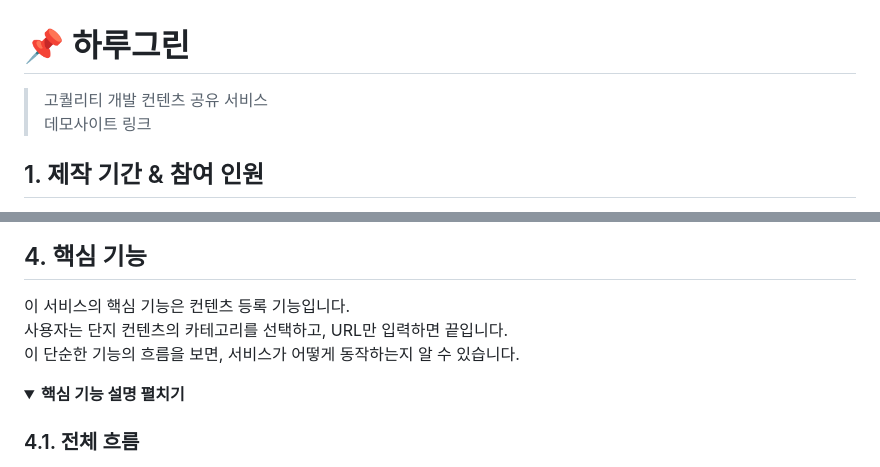
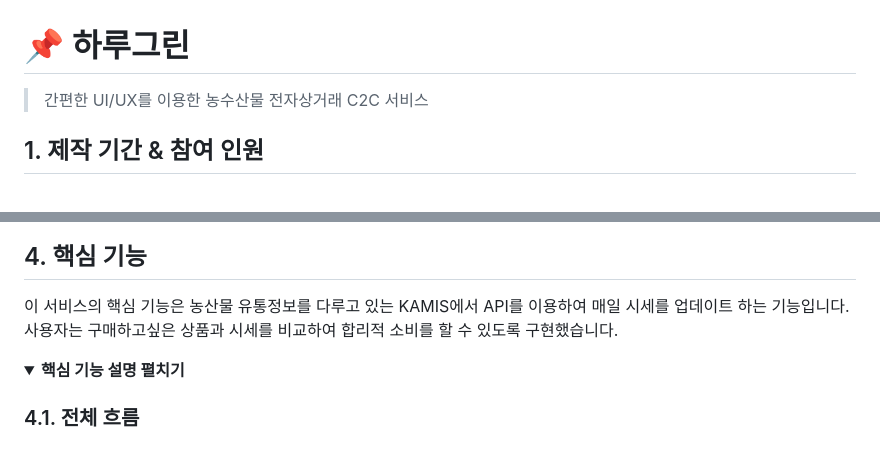
Before and after one commit to 2023-SMHRD-IS-AI1/HRGR, a Markdown page: README.md, 2 parts joined by grey strips. Rendered like a GitHub page; folded sections open.

```diff
--- a/README.md
+++ b/README.md
@@ -1,6 +1,5 @@
 # :pushpin: 하루그린
->고퀄리티 개발 컨텐츠 공유 서비스
-> 데모사이트 링크
+> 간편한 UI/UX를 이용한 농수산물 전자상거래 C2C 서비스
 
 </br>
 
@@ -33,9 +32,9 @@
 
 
 ## 4. 핵심 기능
-이 서비스의 핵심 기능은 컨텐츠 등록 기능입니다.
-사용자는 단지 컨텐츠의 카테고리를 선택하고, URL만 입력하면 끝입니다.
-이 단순한 기능의 흐름을 보면, 서비스가 어떻게 동작하는지 알 수 있습니다.
+이 서비스의 핵심 기능은 농산물 유통정보를 다루고 있는 KAMIS에서 API를 이용하여 매일 시세를 업데이트 하는 기능입니다.
+사용자는 구매하고싶은 상품과 시세를 비교하여 합리적 소비를 할 수 있도록 구현했습니다.
+
 
 <details>
 <summary><b>핵심 기능 설명 펼치기</b></summary>
```
Also changed, not shown: other parts of README.md (+5 -3 lines).
